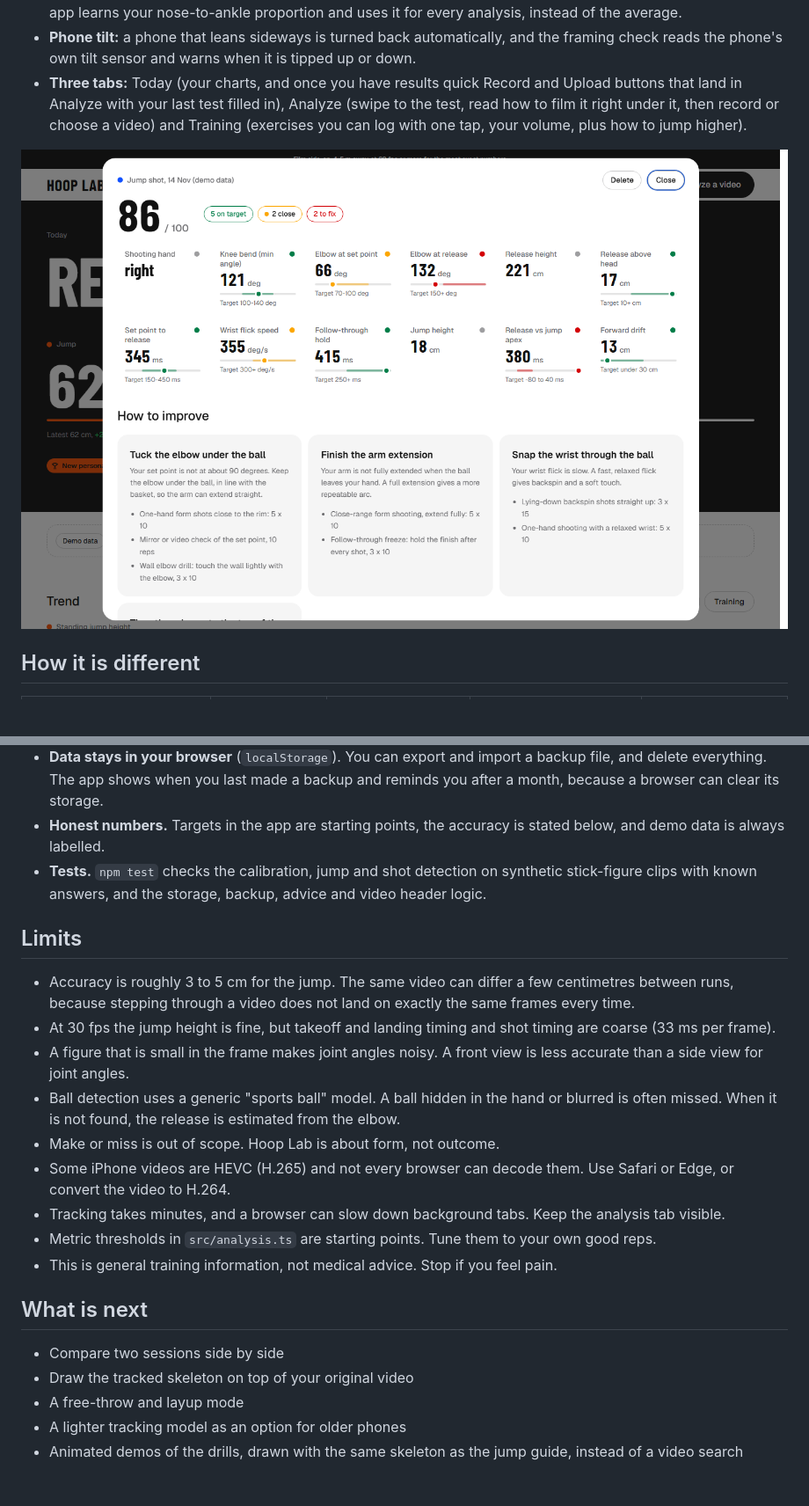
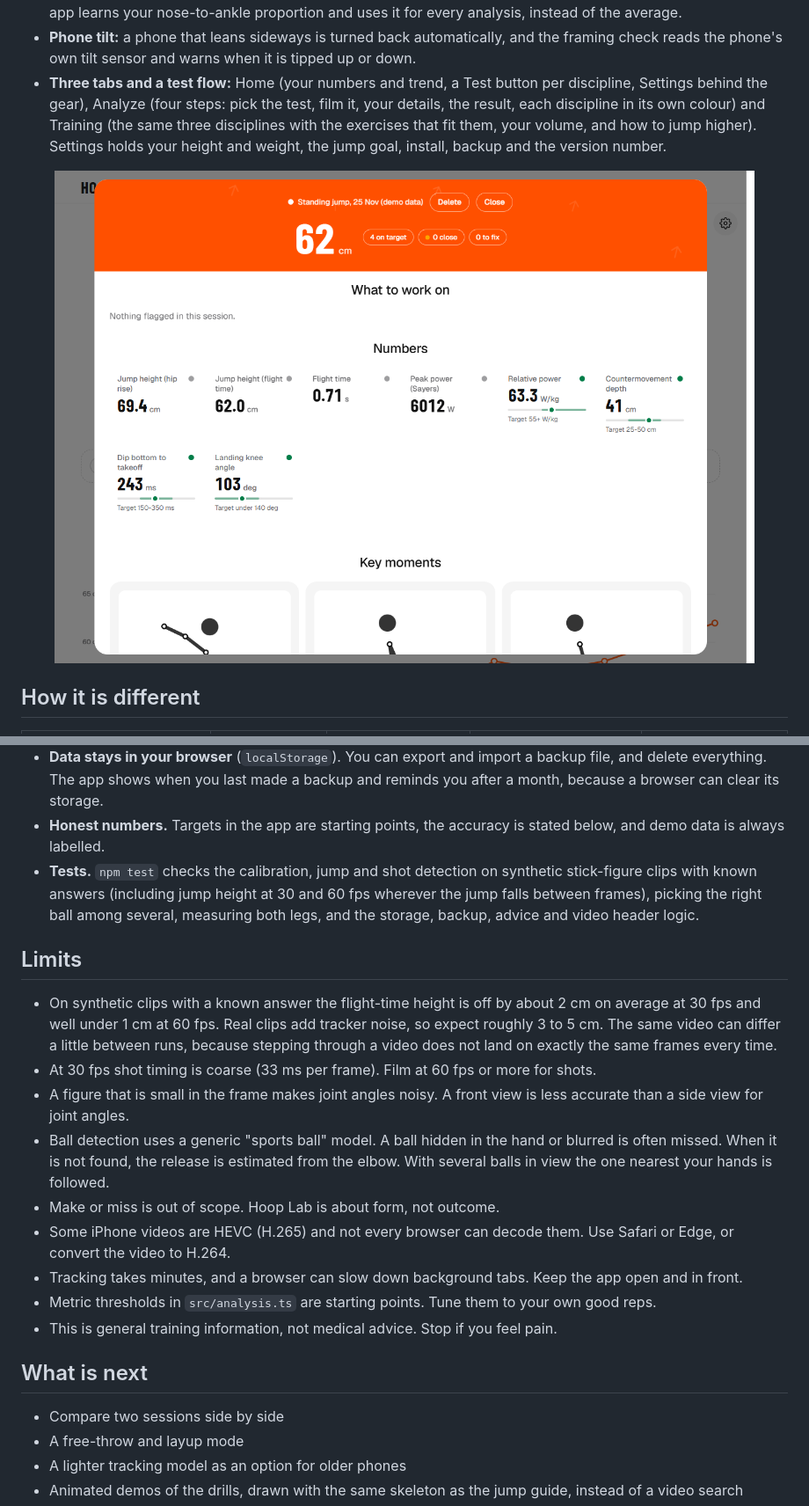
Before and after one commit to lexvanwalsem/hoop-lab, a Markdown page: README.md, 2 parts joined by grey strips. Shown at 88% size. GitHub-like rendering; pictures changed too: docs/result.png; blank space fills up the shorter version.

```diff
--- a/README.md
+++ b/README.md
@@ -64,6 +68,6 @@ finds your joints in every frame, finds each jump or shot in the clip and measur
 - **Reach test:** the classic Vertec-style measurement by hand: standing reach against a wall and the highest touch of the jump, read off the same picture with the scale from your own height.
 - **Your own scale:** drag two lines on a frame where you stand tall, from the top of your head to your soles. The app learns your nose-to-ankle proportion and uses it for every analysis, instead of the average.
 - **Phone tilt:** a phone that leans sideways is turned back automatically, and the framing check reads the phone's own tilt sensor and warns when it is tipped up or down.
-- **Three tabs:** Today (your charts, and once you have results quick Record and Upload buttons that land in Analyze with your last test filled in), Analyze (swipe to the test, read how to film it right under it, then record or choose a video) and Training (exercises you can log with one tap, your volume, plus how to jump higher).
+- **Three tabs and a test flow:** Home (your numbers and trend, a Test button per discipline, Settings behind the gear), Analyze (four steps: pick the test, film it, your details, the result, each discipline in its own colour) and Training (the same three disciplines with the exercises that fit them, your volume, and how to jump higher). Settings holds your height and weight, the jump goal, install, backup and the version number.
 
 <p align="center">
@@ -187,28 +193,29 @@ The **Record** tab shows how to film right under the test you pick, with diagram
 - **Honest numbers.** Targets in the app are starting points, the accuracy is stated below, and demo data is always
   labelled.
 - **Tests.** `npm test` checks the calibration, jump and shot detection on synthetic stick-figure clips with known
-  answers, and the storage, backup, advice and video header logic.
+  answers (including jump height at 30 and 60 fps wherever the jump falls between frames), picking the right ball among
+  several, measuring both legs, and the storage, backup, advice and video header logic.
 
 ## Limits
 
-- Accuracy is roughly 3 to 5 cm for the jump. The same video can differ a few centimetres between runs, because stepping
-  through a video does not land on exactly the same frames every time.
-- At 30 fps the jump height is fine, but takeoff and landing timing and shot timing are coarse (33 ms per frame).
+- On synthetic clips with a known answer the flight-time height is off by about 2 cm on average at 30 fps and well under
+  1 cm at 60 fps. Real clips add tracker noise, so expect roughly 3 to 5 cm. The same video can differ a little between
+  runs, because stepping through a video does not land on exactly the same frames every time.
+- At 30 fps shot timing is coarse (33 ms per frame). Film at 60 fps or more for shots.
 - A figure that is small in the frame makes joint angles noisy. A front view is less accurate than a side view for joint
   angles.
 - Ball detection uses a generic "sports ball" model. A ball hidden in the hand or blurred is often missed. When it is
-  not found, the release is estimated from the elbow.
+  not found, the release is estimated from the elbow. With several balls in view the one nearest your hands is followed.
 - Make or miss is out of scope. Hoop Lab is about form, not outcome.
 - Some iPhone videos are HEVC (H.265) and not every browser can decode them. Use Safari or Edge, or convert the video to
   H.264.
-- Tracking takes minutes, and a browser can slow down background tabs. Keep the analysis tab visible.
+- Tracking takes minutes, and a browser can slow down background tabs. Keep the app open and in front.
 - Metric thresholds in `src/analysis.ts` are starting points. Tune them to your own good reps.
 - This is general training information, not medical advice. Stop if you feel pain.
 
 ## What is next
 
 - Compare two sessions side by side
-- Draw the tracked skeleton on top of your original video
 - A free-throw and layup mode
 - A lighter tracking model as an option for older phones
 - Animated demos of the drills, drawn with the same skeleton as the jump guide, instead of a video search
```
Also changed, not shown: other parts of README.md (+30 -24 lines), docs/dashboard.png, docs/filming-guide.png, 2 other files.
